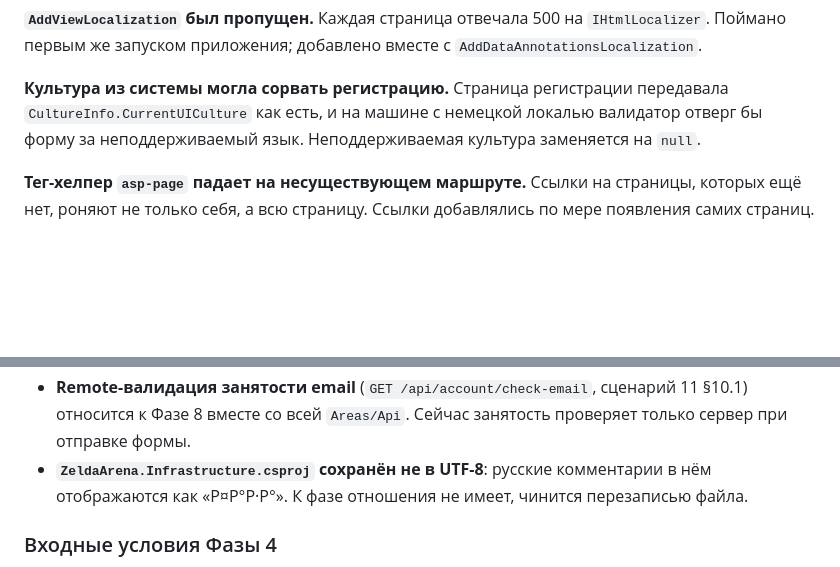
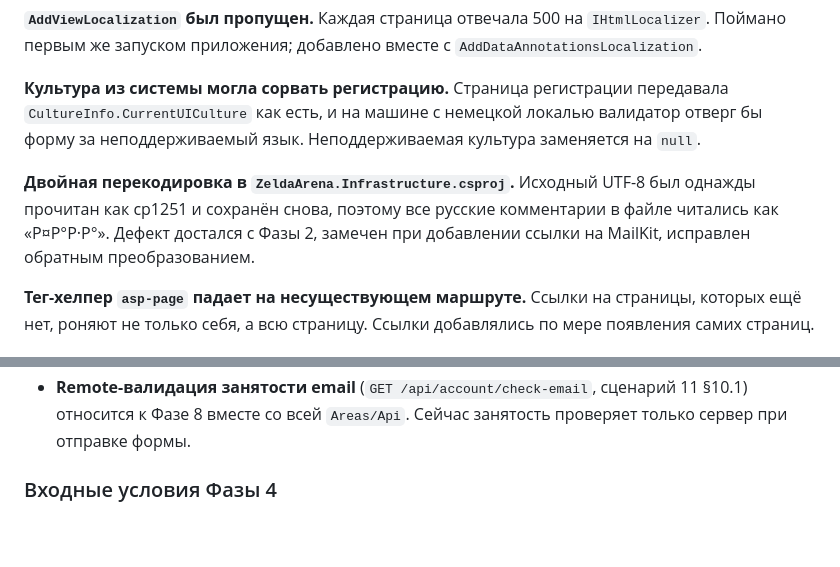
Before and after one commit to GamzatovR/ZeldaPlatform, a Markdown page: docs/PROGRESS.md, 2 parts joined by grey strips. Drawn GitHub-style; blank space fills up the shorter version.

Commit message:
docs: record the csproj encoding fix as a found defect
It was listed under "noted for later"; it has been fixed, so it belongs
with the other defects found during the phase.

Co-Authored-By: Claude Opus 5 <noreply@anthropic.com>
Claude-Session: https://claude.ai/code/session_01D7KyAUwrYnHhq9brKh9NL8

```diff
--- a/docs/PROGRESS.md
+++ b/docs/PROGRESS.md
@@ -529,6 +529,11 @@ ASP.NET Identity. Реализации в `Infrastructure/Identity` оборач
 `CultureInfo.CurrentUICulture` как есть, и на машине с немецкой локалью валидатор
 отверг бы форму за неподдерживаемый язык. Неподдерживаемая культура заменяется на `null`.
 
+**Двойная перекодировка в `ZeldaArena.Infrastructure.csproj`.** Исходный UTF-8 был
+однажды прочитан как cp1251 и сохранён снова, поэтому все русские комментарии в файле
+читались как «Р¤Р°Р·Р°». Дефект достался с Фазы 2, замечен при добавлении ссылки
+на MailKit, исправлен обратным преобразованием.
+
 **Тег-хелпер `asp-page` падает на несуществующем маршруте.** Ссылки на страницы,
 которых ещё нет, роняют не только себя, а всю страницу. Ссылки добавлялись по мере
 появления самих страниц.
@@ -586,8 +591,6 @@ cookie даже на время одного запроса. Плата изве
 - **Remote-валидация занятости email** (`GET /api/account/check-email`, сценарий 11
   §10.1) относится к Фазе 8 вместе со всей `Areas/Api`. Сейчас занятость проверяет
   только сервер при отправке формы.
-- **`ZeldaArena.Infrastructure.csproj` сохранён не в UTF-8**: русские комментарии
-  в нём отображаются как «Р¤Р°Р·Р°». К фазе отношения не имеет, чинится перезаписью файла.
 
 ### Входные условия Фазы 4
 
```
